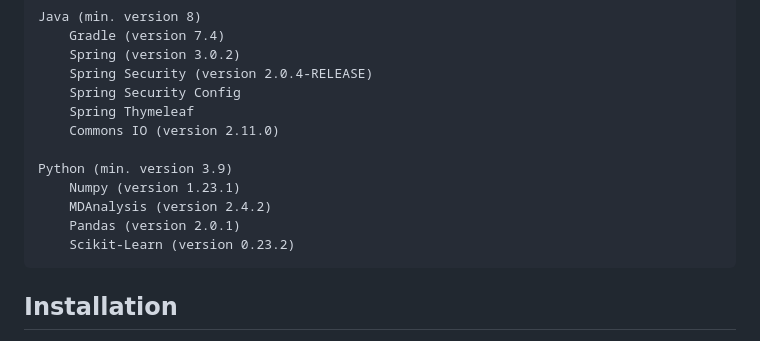
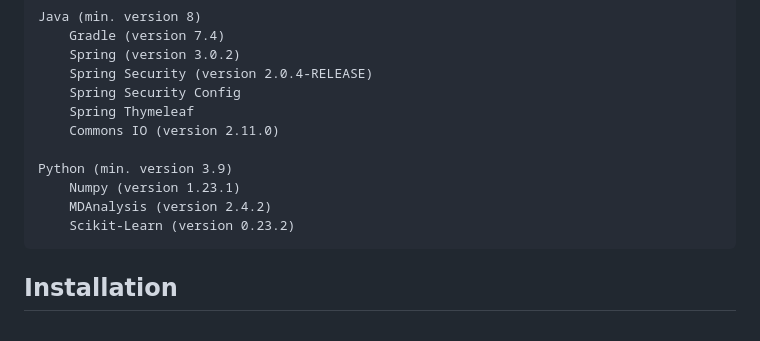
Before and after one commit to AlfonsoJan/Peptidomics, a Markdown page: README.md, the part around the change. Rendered like a GitHub page.

`````diff
--- a/README.md
+++ b/README.md
@@ -37,7 +37,6 @@ Java (min. version 8)
 Python (min. version 3.9)
     Numpy (version 1.23.1)
     MDAnalysis (version 2.4.2)
-    Pandas (version 2.0.1)
     Scikit-Learn (version 0.23.2)
 ````
 ## Installation
`````
